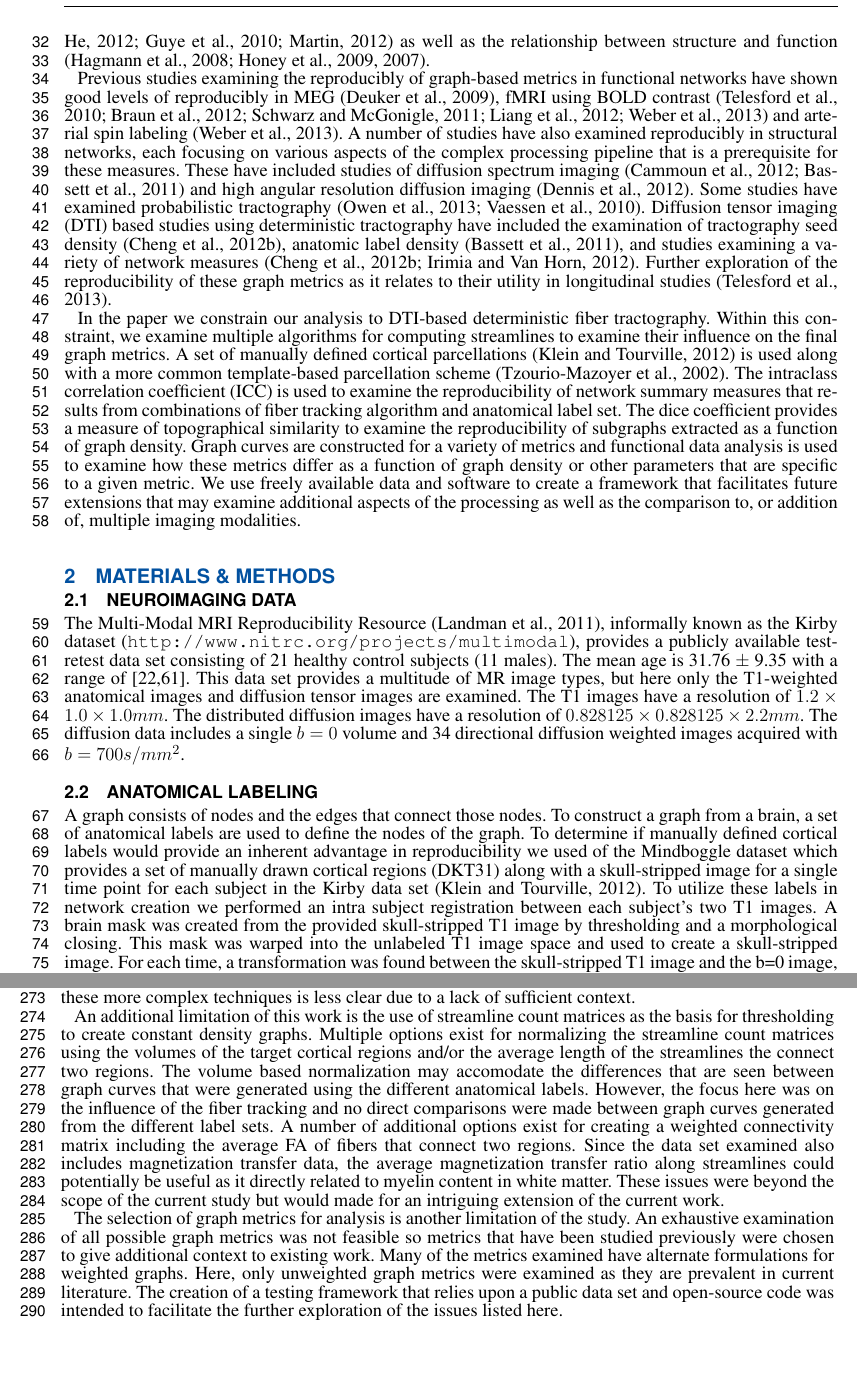
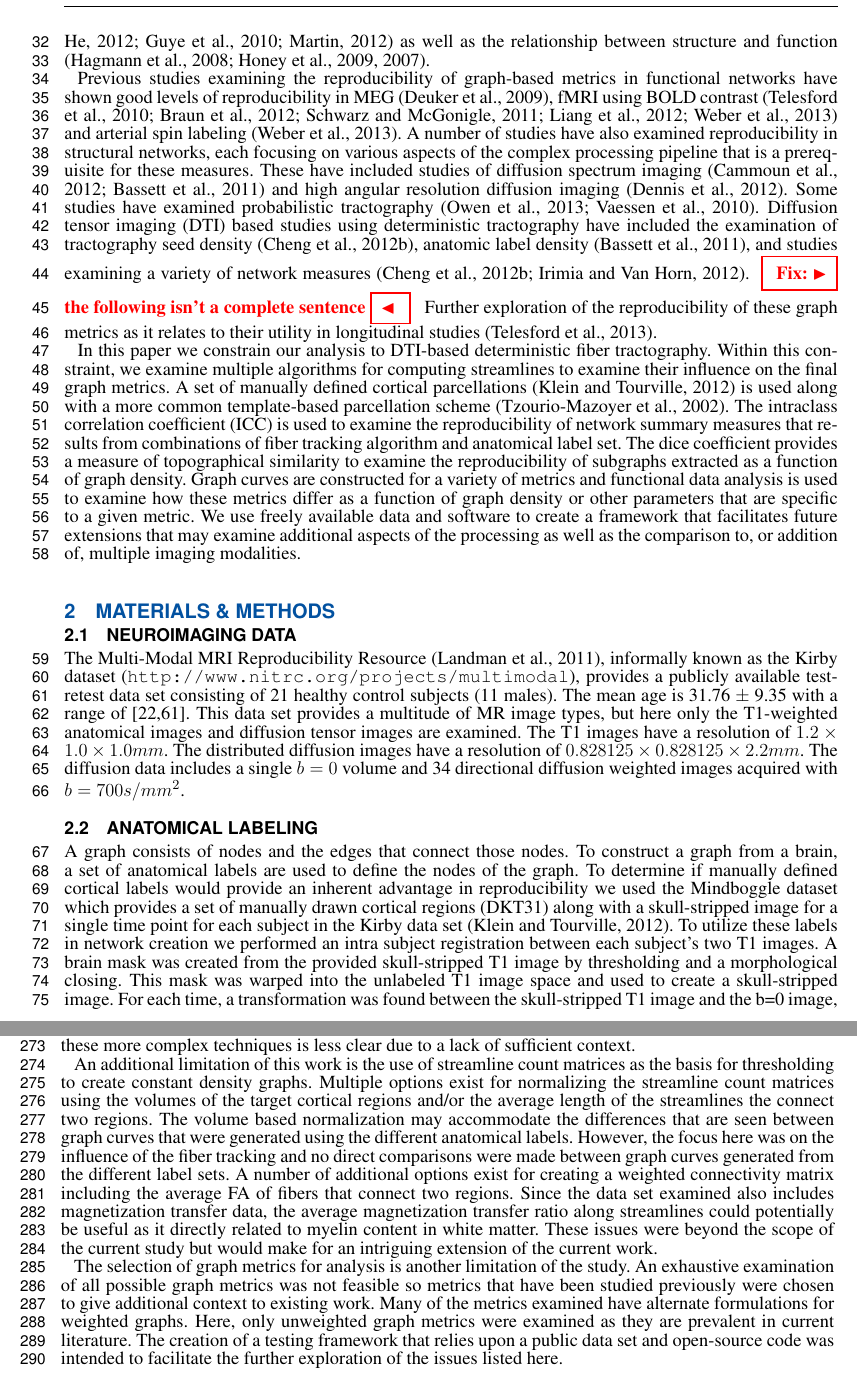
Before and after one commit to jeffduda/StructConnRepro, a LaTeX document (paper/structconnrepro.tex): two parts of pages 2 and 13 of 16, joined at a grey line, cut so that both start at the same text, the shorter picture padded with empty space. Compiled offline with pdfLaTeX.

Commit message:
Fixed some typos

```diff
--- a/paper/structconnrepro.tex
+++ b/paper/structconnrepro.tex
@@ -15,6 +15,9 @@
 \linenumbers
 
 \newcommand{\R}{R}
+\newcommand{\fix}[1] { \textcolor{red} {
+{\fbox{ {\bf Fix:} \ensuremath{\blacktriangleright }} {\bf #1}
+\fbox{\ensuremath{\blacktriangleleft} } } } }
 
 \copyrightyear{}
 \pubyear{}
@@ -107,12 +110,12 @@ increasingly active topic of research \citep{Hagmann2008,Zalesky2010,Cheng2012,B
 These methods have been used to examine the structural consequences of neurological disorders \citep{Xie2012,Guye2010,Martin2012}
 as well as the relationship between structure and function \citep{Hagmann2008,Honey2009,Honey2007}.
 
-Previous studies examining the reproducibly of graph-based metrics in
-functional networks have shown good levels of reproducibly in MEG
+Previous studies examining the reproducibility of graph-based metrics in
+functional networks have shown good levels of reproducibility in MEG
 \citep{Deuker2009}, fMRI using BOLD contrast
 \citep{Telesford2010,Braun2012,Schwarz2011,Liang2012,Weber2013} and
 arterial spin labeling \citep{Weber2013}. A number of studies have also examined
-reproducibly in structural networks, each focusing on various aspects
+reproducibility in structural networks, each focusing on various aspects
 of the complex processing pipeline that is a prerequisite for these
 measures. These have included studies of diffusion spectrum imaging
 \citep{Cammoun2012,Bassett2011N} and high angular resolution diffusion
@@ -121,10 +124,10 @@ tractography \citep{Owen2013BC,Vaessen2010}. Diffusion tensor imaging (DTI) base
 deterministic tractography have included the examination of
 tractography seed density \citep{Cheng2012N}, anatomic label density
 \citep{Bassett2011N}, and studies examining a variety of network
-measures \citep{Cheng2012N,Irimia2012N}. Further exploration of the reproducibility of
+measures \citep{Cheng2012N,Irimia2012N}. \fix{the following isn't a complete sentence}Further exploration of the reproducibility of
 these graph metrics as it relates to their utility in longitudinal studies \citep{Telesford2013}.
 
-In the paper we constrain our analysis to DTI-based deterministic fiber
+In this paper we constrain our analysis to DTI-based deterministic fiber
 tractography. Within this constraint, we examine multiple algorithms
 for computing streamlines to examine their influence on the final graph metrics. A set of manually defined
 cortical parcellations \citep{Klein2012} is used along with a more common template-based
@@ -159,7 +162,7 @@ $b=700 s/mm^2$.
 \subsection{Anatomical labeling}
 A graph consists of nodes and the edges that connect those nodes. To construct a graph from a brain, a set of anatomical labels
 are used to define the nodes of the graph. To determine if manually defined cortical labels would provide an inherent advantage in
-reproducibility we used of the Mindboggle dataset which provides a set of manually drawn cortical regions (DKT31)
+reproducibility we used the Mindboggle dataset which provides a set of manually drawn cortical regions (DKT31)
 along with a skull-stripped image for a single time point for each subject in the Kirby data set \citep{Klein2012}.
 To utilize these labels in network creation we performed an intra subject registration between each subject's two T1 images.
 A brain mask was created from the provided skull-stripped T1 image by thresholding and a morphological closing. This mask
@@ -666,13 +669,13 @@ clear due to a lack of sufficient context.
 An additional limitation of this work is the use of streamline count matrices as the basis for thresholding to create constant
 density graphs. Multiple options exist for normalizing the streamline count matrices using the volumes of
 the target cortical regions and/or the average length of the streamlines the connect two regions. The volume based
-normalization may accomodate the differences that are seen between graph curves that were generated using
+normalization may accommodate the differences that are seen between graph curves that were generated using
 the different anatomical labels. However, the focus here was on the influence of the fiber tracking and no direct
 comparisons were made between graph curves generated from the different label sets. A number of additional options
 exist for creating a weighted connectivity matrix including the average FA of fibers that connect two regions. Since the data set
 examined also includes magnetization transfer data, the average magnetization transfer ratio along streamlines
 could potentially be useful as it directly related to myelin content in white matter. These issues were beyond the scope
-of the current study but would made for an intriguing extension of the current work.
+of the current study but would make for an intriguing extension of the current work.
 
 The selection of graph metrics for analysis is another limitation of the study. An exhaustive examination of all
 possible graph metrics was not feasible so metrics that have been studied previously were chosen to give additional
```
Also changed, not shown: paper/structconnrepro.tex (28 more changed lines).
